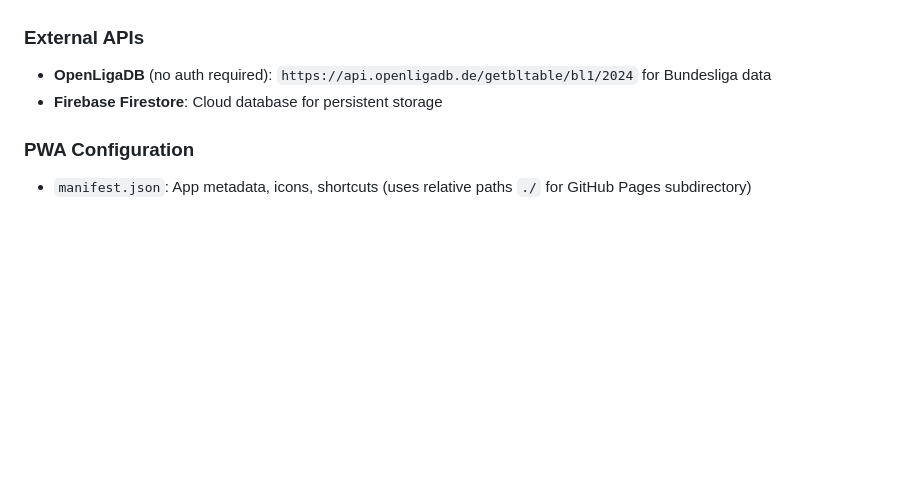
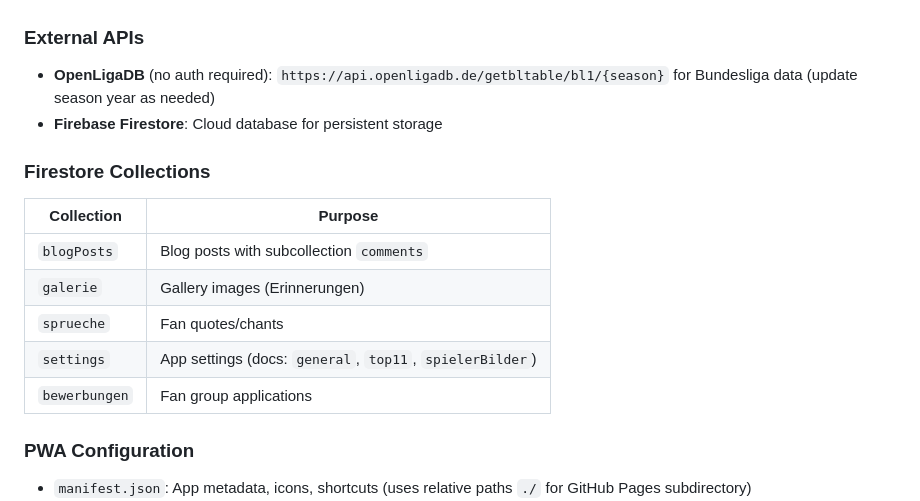
Before and after one commit to fcfljt-code/tag-fan-zone, a Markdown page: CLAUDE.md, the part around the change. Rendered like a GitHub page; blank space fills up the shorter version.

Commit message:
Update CLAUDE.md with Firestore collections documentation
Added table of Firestore collections and made OpenLigaDB season configurable.

Co-Authored-By: Claude Opus 4.5 <noreply@anthropic.com>

```diff
--- a/CLAUDE.md
+++ b/CLAUDE.md
@@ -87,8 +87,17 @@ Images are compressed before Firebase upload to stay under 1MB limit:
 - Canvas-based compression in `compressImage()` (galerie.js) and `imageToBase64()` (blog.js)
 
 ### External APIs
-- **OpenLigaDB** (no auth required): `https://api.openligadb.de/getbltable/bl1/2024` for Bundesliga data
+- **OpenLigaDB** (no auth required): `https://api.openligadb.de/getbltable/bl1/{season}` for Bundesliga data (update season year as needed)
 - **Firebase Firestore**: Cloud database for persistent storage
+
+### Firestore Collections
+| Collection | Purpose |
+|------------|---------|
+| `blogPosts` | Blog posts with subcollection `comments` |
+| `galerie` | Gallery images (Erinnerungen) |
+| `sprueche` | Fan quotes/chants |
+| `settings` | App settings (docs: `general`, `top11`, `spielerBilder`) |
+| `bewerbungen` | Fan group applications |
 
 ### PWA Configuration
 - `manifest.json`: App metadata, icons, shortcuts (uses relative paths `./` for GitHub Pages subdirectory)
```
